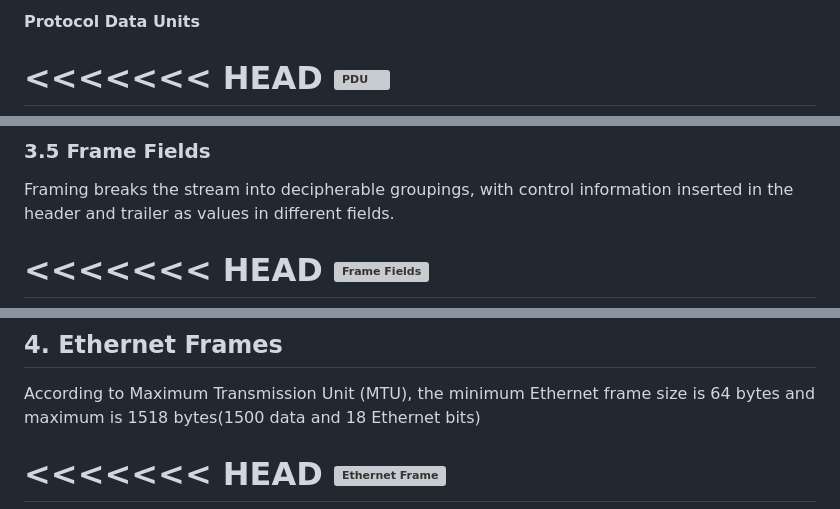
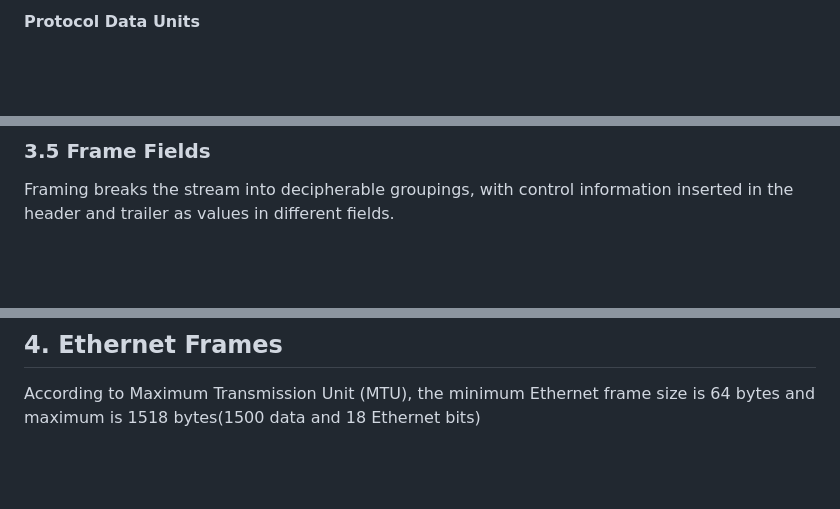
Before and after one commit to Catcurity123/Swinburne-ICT-Courses, a Markdown page: TNE10006 - Network and Switching/Final Written Exam Cheat Sheet/TNE10006_Cheat_Sheet.md, 3 parts joined by grey strips. Rendered like a GitHub page; blank space fills up the shorter version; grey boxes are pictures that could not be loaded.

```diff
--- a/TNE10006 - Network and Switching/Final Written Exam Cheat Sheet/TNE10006_Cheat_Sheet.md
+++ b/TNE10006 - Network and Switching/Final Written Exam Cheat Sheet/TNE10006_Cheat_Sheet.md
@@ -30,5 +18,4 @@
 
 **Protocol Data Units**
 
-<<<<<<< HEAD
 ![PDU](/Picture/PDU.png)
@@ -124,5 +108,4 @@ device that transmits includes the time duration that it needs for the transmiss
 ### 3.5 Frame Fields
 Framing breaks the stream into decipherable groupings, with control information inserted in the header and trailer as values in different fields.
 
-<<<<<<< HEAD
 ![Frame Fields](/Picture/DataFrame.png)
@@ -147,5 +127,4 @@ Framing breaks the stream into decipherable groupings, with control information
 
 According to Maximum Transmission Unit (MTU), the minimum Ethernet frame size is 64 bytes and maximum is 1518 bytes(1500 data and 18 Ethernet bits)
 
-<<<<<<< HEAD
 ![Ethernet Frame](/Picture/Ethernet%20Frame.png)
```
Also changed, not shown: other parts of TNE10006 - Network and Switching/Final Written Exam Cheat Sheet/TNE10006_Cheat_Sheet.md (+0 -105 lines).
